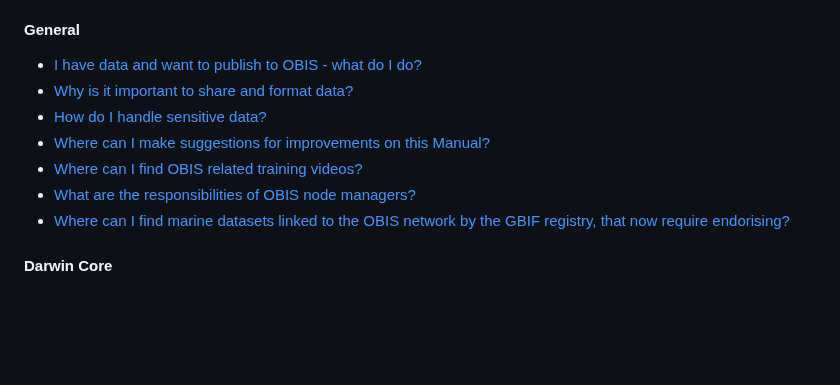
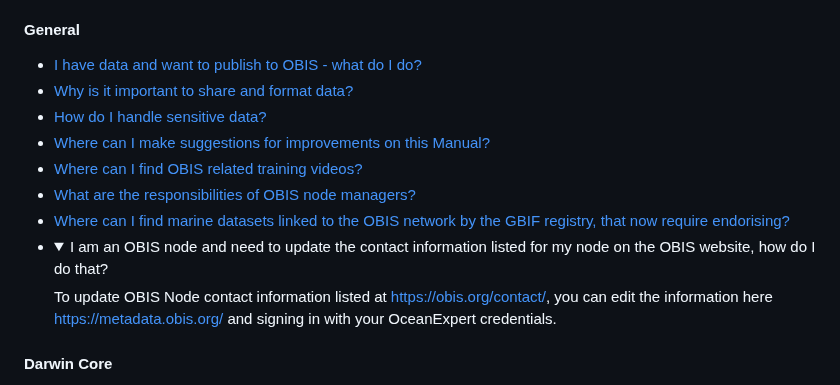
Before and after one commit to iobis/manual, a Markdown page: FAQ.md, the part around one of its changes. Rendered like a GitHub page; folded sections open; blank space fills up the shorter version.

Commit message:
add FAQ on how to update node contact info
* added and FAQ about how nodes can update their contact info
* also fixed a missing closure on another dropdown FAQ

```diff
--- a/FAQ.md
+++ b/FAQ.md
@@ -13,13 +13,21 @@
 
 #### General
 
-* [I have data and want to publish to OBIS - what do I do?](contribute.html)
-* [Why is it important to share and format data?](contribute.html#why-publish-data-to-obis)
-* [How do I handle sensitive data?](contribute.html#how-to-handle-sensitive-data)
-* [Where can I make suggestions for improvements on this Manual?](https://github.com/iobis/manual)
-* [Where can I find OBIS related training videos?](https://youtube.com/playlist?list=PLlgUwSvpCFS4TS7ZN0fhByj_3EBZ5lXbF)
-* [What are the responsibilities of OBIS node managers?](nodes.html)
-* [Where can I find marine datasets linked to the OBIS network by the GBIF registry, that now require endorising?](https://github.com/iobis/obis-network-datasets/)
+<ul>
+  <li><a href="contribute.html">I have data and want to publish to OBIS - what do I do?</a></li>
+  <li><a href="contribute.html#why-publish-data-to-obis">Why is it important to share and format data?</a></li>
+  <li><a href="contribute.html#how-to-handle-sensitive-data">How do I handle sensitive data?</a></li>
+  <li><a href="https://github.com/iobis/manual">Where can I make suggestions for improvements on this Manual?</a></li>
+  <li><a href="https://youtube.com/playlist?list=PLlgUwSvpCFS4TS7ZN0fhByj_3EBZ5lXbF">Where can I find OBIS related training videos?</a></li>
+  <li><a href="nodes.html">What are the responsibilities of OBIS node managers?</a></li>
+  <li><a href="https://github.com/iobis/obis-network-datasets/">Where can I find marine datasets linked to the OBIS network by the GBIF registry, that now require endorising?</a></li>
+  <li><details>
+  <summary>I am an OBIS node and need to update the contact information listed for my node on the OBIS website, how do I do that?</summary>
+
+  To update OBIS Node contact information listed at <https://obis.org/contact/>, you can edit the information here https://metadata.obis.org/ and signing in with your OceanExpert credentials.
+
+  </details></li>
+</ul>
 
 #### Darwin Core
 
```
Also changed, not shown: other parts of FAQ.md (+1 -1 lines).
